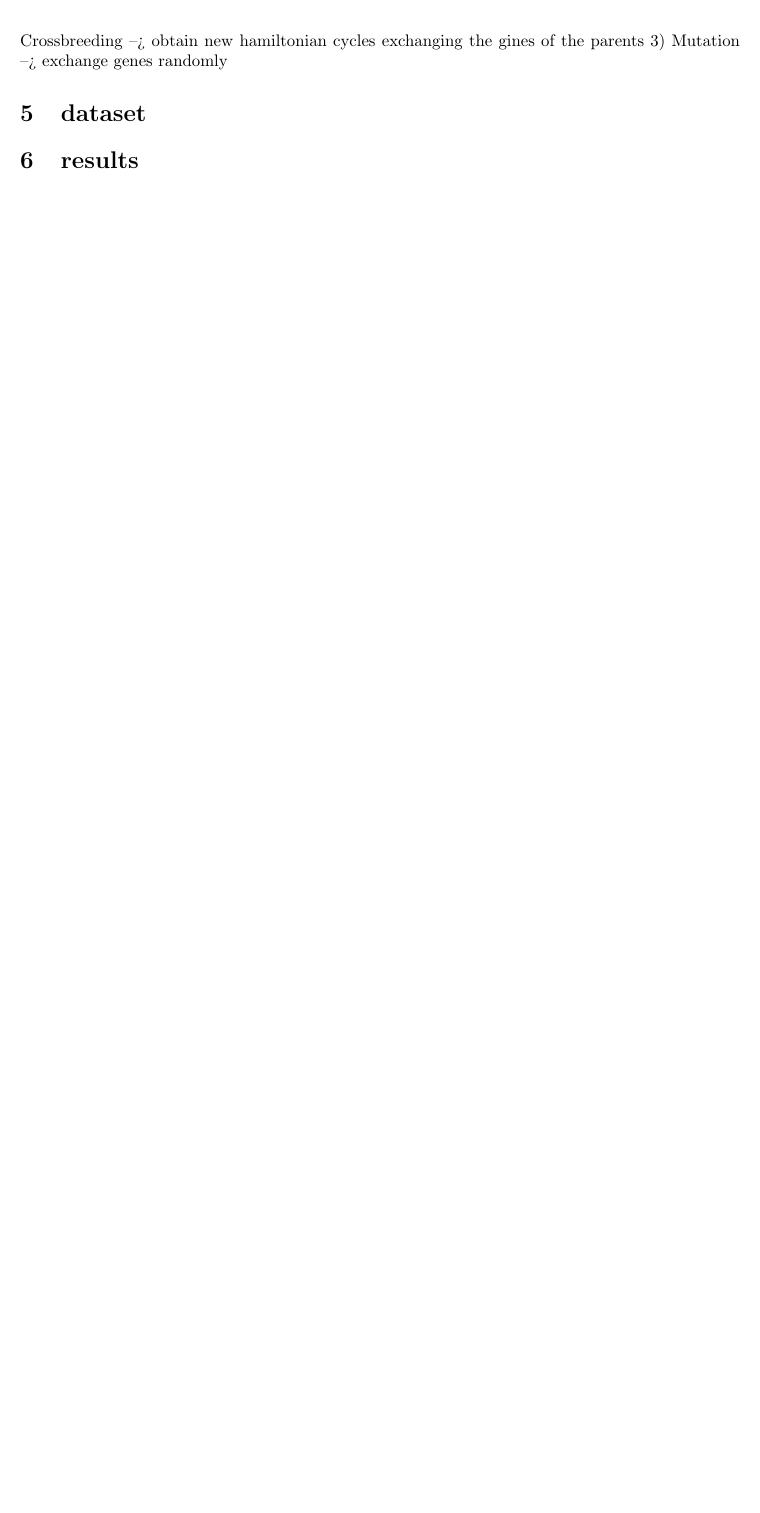
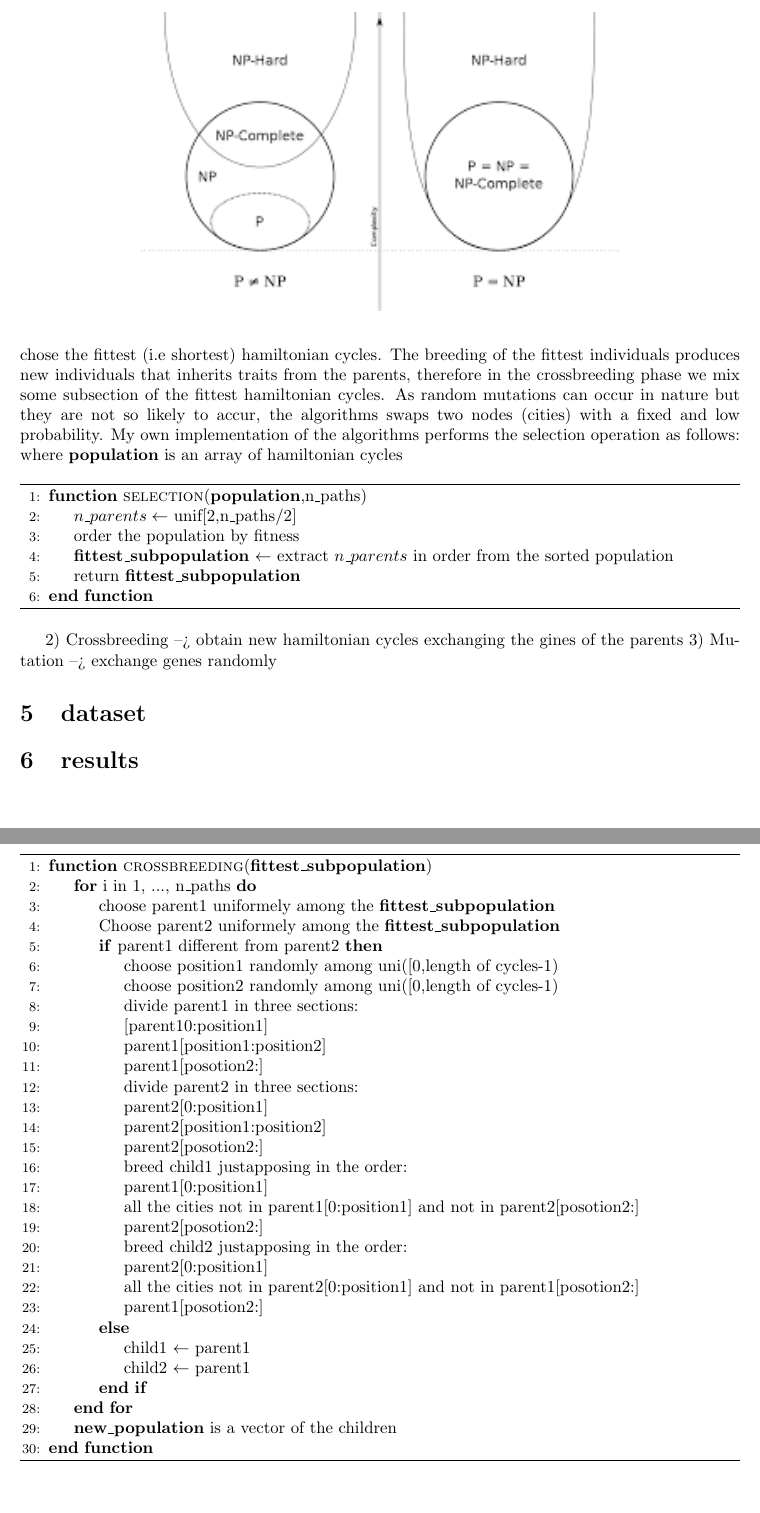
Before and after one commit to SimoneQuadrelli96/Genetic-algorithms-project, a LaTeX document (project_review/project.tex): part of page 4 of 4 before the commit and two parts of pages 4 and 5 of 6 after it, the two joined at a grey line, cut at the place of the change, the shorter picture padded with empty space. Compiled offline with pdfLaTeX.

Commit message:
algoritmi

```diff
--- a/project_review/project.tex
+++ b/project_review/project.tex
@@ -80,2 +78,51 @@ Genetic algorithms are a widespread class of algotirhms that mimic nature. Indee
+Genetic algorithms are a widespread class of algotirhms that mimic nature. Indeed there are three fundamental operations they perform, each operation is inspired by the theory of evolution by Darwin. Among a specie evolution selects the fittest individuals and therefore the algorithm will chose the fittest (i.e shortest) hamiltonian cycles. The breeding of the fittest individuals produces new individuals that inherits traits from the parents, therefore in the crossbreeding phase we mix some subsection of the fittest hamiltonian cycles.
+As random mutations can occur in nature but they are not so likely to accur, the algorithms swaps two nodes (cities) with a fixed and low probability.
+My own implementation of the algorithms performs the selection operation as follows:
+\begin{algorithm}[h]
+    \begin{algorithmic}[1]
+      \Function{selection}{\textbf{population},n\_paths}
+        \State $n\_parents \leftarrow$ unif[2,n\_paths/2]
+        \State order the population by fitness
+        \State \textbf{fittest\_subpopulation} $\leftarrow$ extract $n\_parents$ in order from the sorted population
+        \State return \textbf{fittest\_subpopulation}
+       \EndFunction
+\end{algorithmic}
+\end{algorithm}
+\noindent where \textbf{population} is an array of hamiltonian cycles
+
+\begin{algorithm}
+    \begin{algorithmic}[1]
+      \Function{crossbreeding}{\textbf{fittest\_subpopulation}}
+      	\For {i in 1, ..., n\_paths}
+  			\State choose parent1 uniformely among the \textbf{fittest\_subpopulation}
+  			\State Choose parent2 uniformely among the \textbf{fittest\_subpopulation}
+  			\If {parent1 different from parent2}
+  				\State choose position1 randomly among uni([0,length of cycles-1)
+  				\State choose position2 randomly among uni([0,length of cycles-1)
+  				\State divide parent1 in three sections:
+  				\State[parent10:position1]
+  				\State parent1[position1:position2]
+  				\State parent1[posotion2:]
+  				\State divide parent2 in three sections:
+  				\State parent2[0:position1]
+  				\State parent2[position1:position2]
+  				\State parent2[posotion2:]
+  				\State breed child1 justapposing in the order:
+  				\State parent1[0:position1]
+  				\State all the cities not in  parent1[0:position1] and not in parent2[posotion2:]
+  				\State parent2[posotion2:]
+  				\State breed child2 justapposing in the order:
+  				\State parent2[0:position1]
+  				\State all the cities not in  parent2[0:position1] and not in parent1[posotion2:]
+  				\State parent1[posotion2:]
+  			\Else
+  				\State child1 $\leftarrow$ parent1
+  				\State child2 $\leftarrow$ parent1
+  			\EndIf
+      	\EndFor
+        \State \textbf{new\_population} is a vector of the children
+       \EndFunction
+\end{algorithmic}
+\end{algorithm}
 2) Crossbreeding --> obtain new hamiltonian cycles exchanging the gines of the parents
 3) Mutation --> exchange genes randomly
@@ -82,3 +143,4 @@ Genetic algorithms are a widespread class of algotirhms that mimic nature. Indee
+\end{algorithm}
 \section{dataset}
 
 \section{results}
```
Also changed, not shown: project_review/project.pdf, project_review/project.tex (18 more changed lines), 5 other files.
